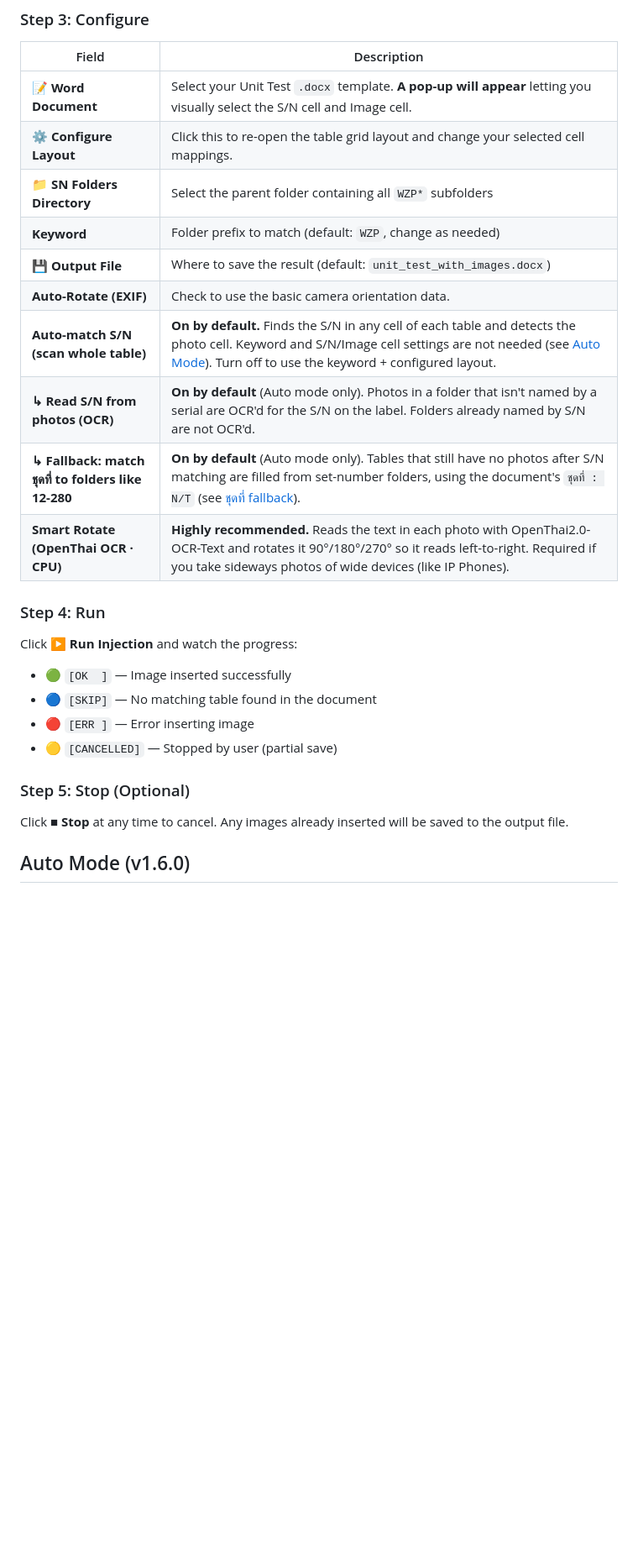
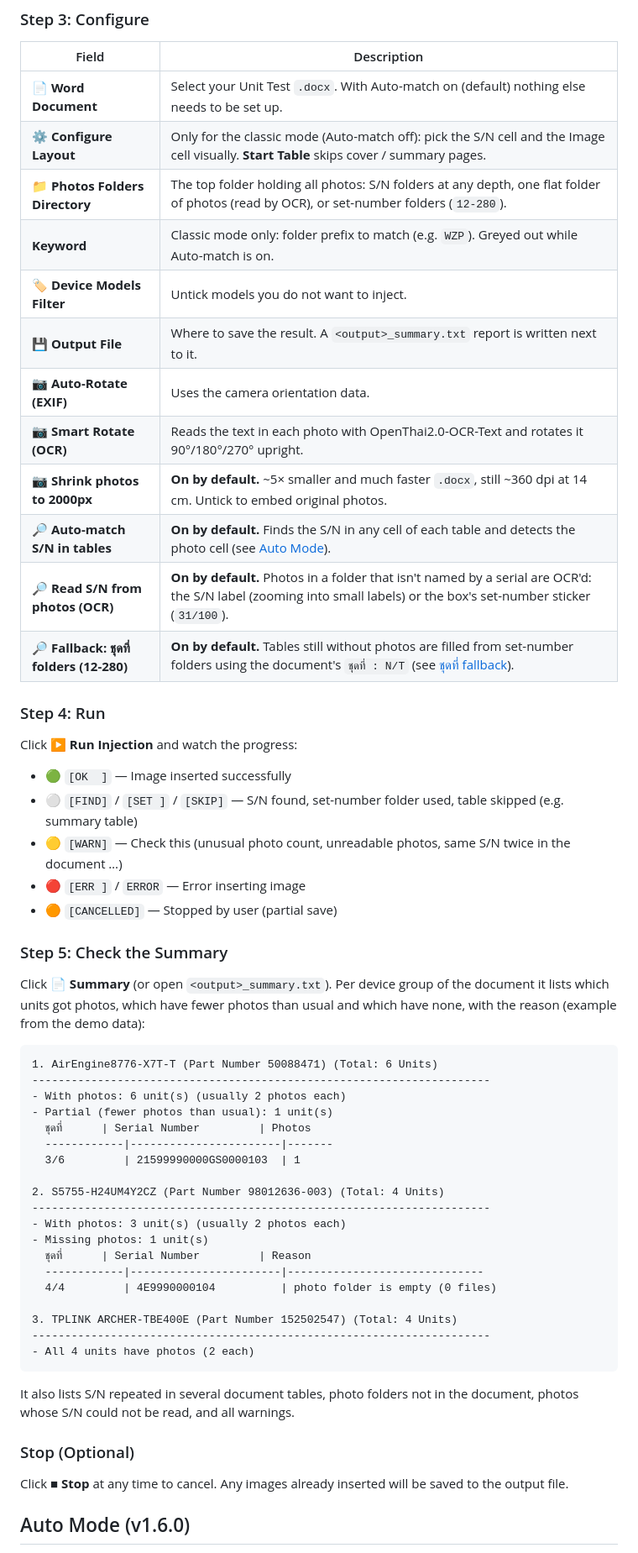
Before and after one commit to lifelimited/ATP-image-injector, a Markdown page: README.md, the part around one of its changes. Shown at 84% size. GitHub-like rendering; blank space fills up the shorter version.

Commit message:
docs: new UI screenshots and README for v1.6.0
- docs/app_main.png, configure_layout.png (was referenced but missing),
  help_guide.png: light theme, made from a demo document and photos
  only (C:\Demo paths, made-up serials).
- README: Quick Start leads with the v1.6.0 Windows exe from Releases,
  configuration table matches the new options, log colours, a "Check
  the Summary" step with a demo excerpt.
- .gitignore: allow docs/*.png; ignore *_summary.txt run reports
  (they contain real serials).

Co-Authored-By: Claude Opus 5.5 <noreply@anthropic.com>

````diff
--- a/README.md
+++ b/README.md
@@ -103,27 +108,58 @@ Photo_Root/                                  Photo_Root/
 
 | Field | Description |
 |-------|-------------|
-| **📝 Word Document** | Select your Unit Test `.docx` template. **A pop-up will appear** letting you visually select the S/N cell and Image cell. |
-| **⚙️ Configure Layout** | Click this to re-open the table grid layout and change your selected cell mappings. |
-| **📁 SN Folders Directory** | Select the parent folder containing all `WZP*` subfolders |
-| **Keyword** | Folder prefix to match (default: `WZP`, change as needed) |
-| **💾 Output File** | Where to save the result (default: `unit_test_with_images.docx`) |
-| **Auto-Rotate (EXIF)** | Check to use the basic camera orientation data. |
-| **Auto-match S/N (scan whole table)** | **On by default.** Finds the S/N in any cell of each table and detects the photo cell. Keyword and S/N/Image cell settings are not needed (see [Auto Mode](#auto-mode-v160)). Turn off to use the keyword + configured layout. |
-| **↳ Read S/N from photos (OCR)** | **On by default** (Auto mode only). Photos in a folder that isn't named by a serial are OCR'd for the S/N on the label. Folders already named by S/N are not OCR'd. |
-| **↳ Fallback: match ชุดที่ to folders like 12-280** | **On by default** (Auto mode only). Tables that still have no photos after S/N matching are filled from set-number folders, using the document's `ชุดที่ : N/T` (see [ชุดที่ fallback](#ชุดที่-set-number-fallback)). |
-| **Smart Rotate (OpenThai OCR · CPU)** | **Highly recommended.** Reads the text in each photo with OpenThai2.0-OCR-Text and rotates it 90°/180°/270° so it reads left-to-right. Required if you take sideways photos of wide devices (like IP Phones). |
+| **📄 Word Document** | Select your Unit Test `.docx`. With Auto-match on (default) nothing else needs to be set up. |
+| **⚙ Configure Layout** | Only for the classic mode (Auto-match off): pick the S/N cell and the Image cell visually. **Start Table** skips cover / summary pages. |
+| **📁 Photos Folders Directory** | The top folder holding all photos: S/N folders at any depth, one flat folder of photos (read by OCR), or set-number folders (`12-280`). |
+| **Keyword** | Classic mode only: folder prefix to match (e.g. `WZP`). Greyed out while Auto-match is on. |
+| **🏷 Device Models Filter** | Untick models you do not want to inject. |
+| **💾 Output File** | Where to save the result. A `<output>_summary.txt` report is written next to it. |
+| **📷 Auto-Rotate (EXIF)** | Uses the camera orientation data. |
+| **📷 Smart Rotate (OCR)** | Reads the text in each photo with OpenThai2.0-OCR-Text and rotates it 90°/180°/270° upright. |
+| **📷 Shrink photos to 2000px** | **On by default.** ~5× smaller and much faster `.docx`, still ~360 dpi at 14 cm. Untick to embed original photos. |
+| **🔎 Auto-match S/N in tables** | **On by default.** Finds the S/N in any cell of each table and detects the photo cell (see [Auto Mode](#auto-mode-v160)). |
+| **🔎 Read S/N from photos (OCR)** | **On by default.** Photos in a folder that isn't named by a serial are OCR'd: the S/N label (zooming into small labels) or the box's set-number sticker (`31/100`). |
+| **🔎 Fallback: ชุดที่ folders (12-280)** | **On by default.** Tables still without photos are filled from set-number folders using the document's `ชุดที่ : N/T` (see [ชุดที่ fallback](#ชุดที่-set-number-fallback)). |
 
 ### Step 4: Run
 
 Click **▶ Run Injection** and watch the progress:
 
 - 🟢 `[OK  ]` — Image inserted successfully
-- 🔵 `[SKIP]` — No matching table found in the document
-- 🔴 `[ERR ]` — Error inserting image
-- 🟡 `[CANCELLED]` — Stopped by user (partial save)
+- ⚪ `[FIND]` / `[SET ]` / `[SKIP]` — S/N found, set-number folder used, table skipped (e.g. summary table)
+- 🟡 `[WARN]` — Check this (unusual photo count, unreadable photos, same S/N twice in the document …)
+- 🔴 `[ERR ]` / `ERROR` — Error inserting image
+- 🟠 `[CANCELLED]` — Stopped by user (partial save)
 
-### Step 5: Stop (Optional)
+### Step 5: Check the Summary
+
+Click **📄 Summary** (or open `<output>_summary.txt`). Per device group of the document it lists which units got photos, which have fewer photos than usual and which have none, with the reason (example from the demo data):
+
+```
+1. AirEngine8776-X7T-T (Part Number 50088471) (Total: 6 Units)
+----------------------------------------------------------------------
+- With photos: 6 unit(s) (usually 2 photos each)
+- Partial (fewer photos than usual): 1 unit(s)
+  ชุดที่      | Serial Number         | Photos
+  ------------|-----------------------|-------
+  3/6         | 21599990000GS0000103  | 1
+
+2. S5755-H24UM4Y2CZ (Part Number 98012636-003) (Total: 4 Units)
+----------------------------------------------------------------------
+- With photos: 3 unit(s) (usually 2 photos each)
+- Missing photos: 1 unit(s)
+  ชุดที่      | Serial Number         | Reason
+  ------------|-----------------------|------------------------------
+  4/4         | 4E9990000104          | photo folder is empty (0 files)
+
+3. TPLINK ARCHER-TBE400E (Part Number 152502547) (Total: 4 Units)
+----------------------------------------------------------------------
+- All 4 units have photos (2 each)
+```
+
+It also lists S/N repeated in several document tables, photo folders not in the document, photos whose S/N could not be read, and all warnings.
+
+### Stop (Optional)
 
 Click **■ Stop** at any time to cancel. Any images already inserted will be saved to the output file.
 
````
Also changed, not shown: other parts of README.md (+16 -11 lines), docs/app_main.png (added), docs/configure_layout.png (added), docs/help_guide.png (added), 1 other file.
